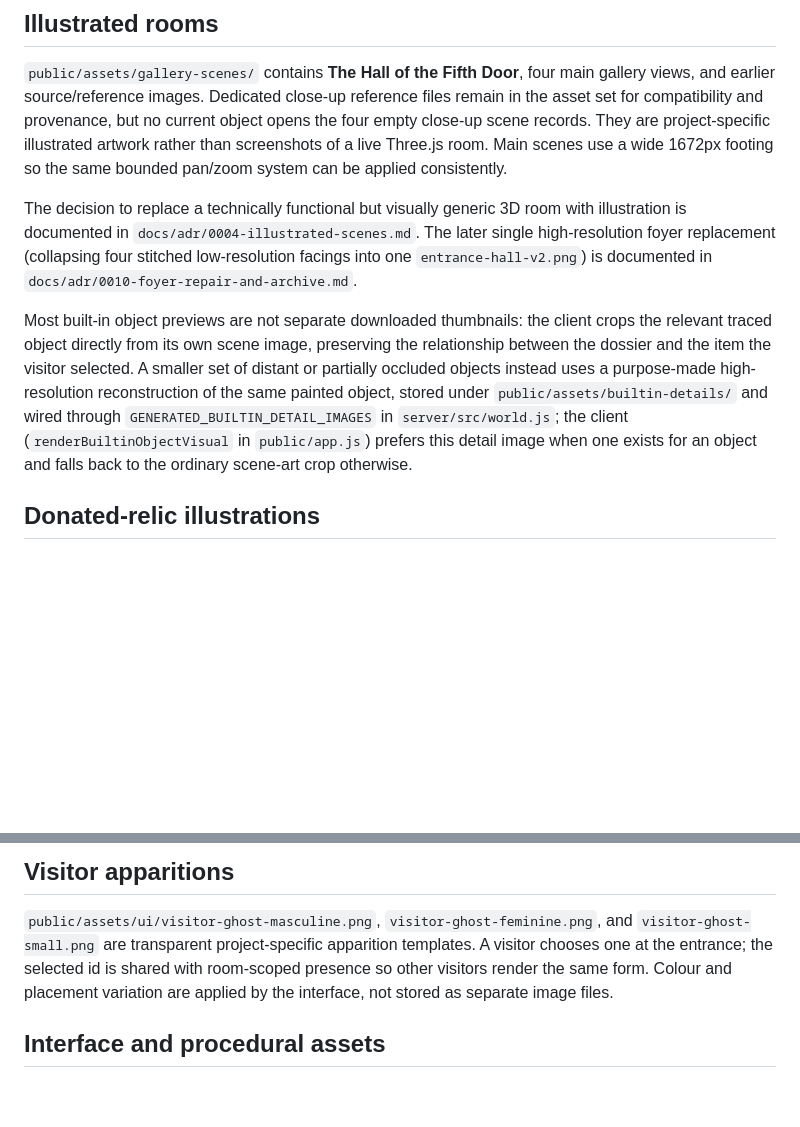
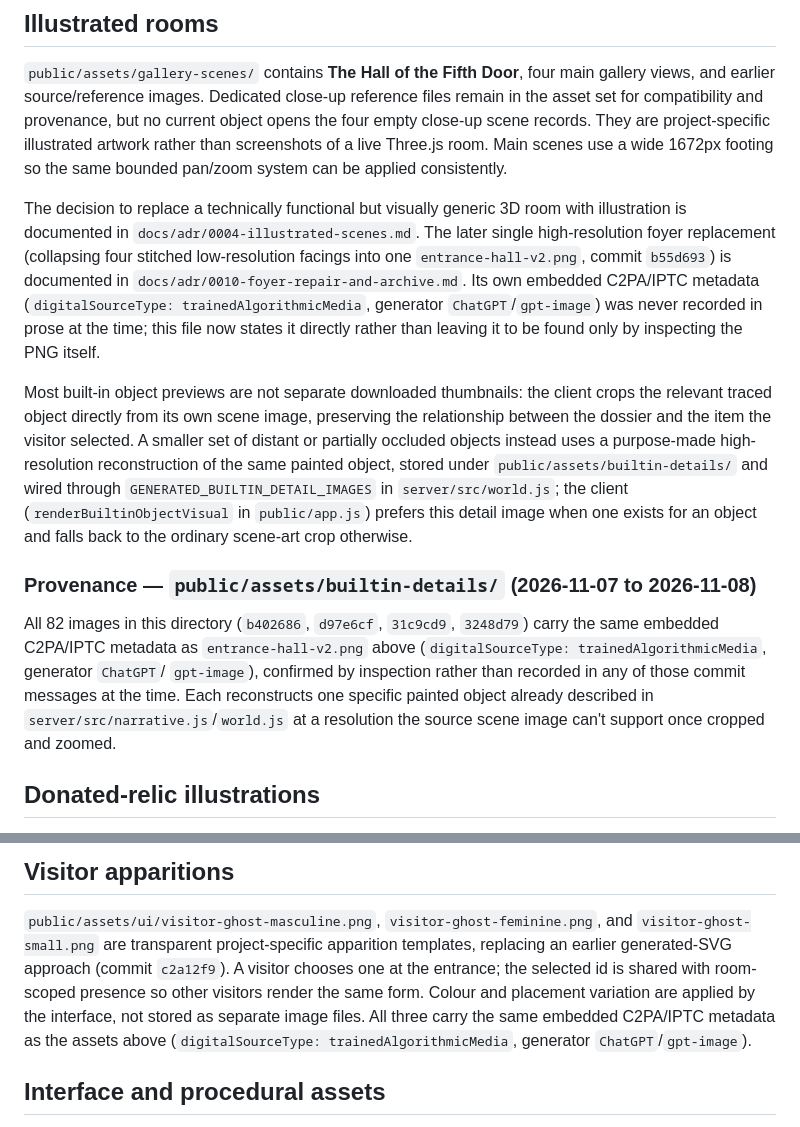
Before and after one commit to comp4020-agentic-coding-studio/comp4020-final-pengyue-stella, a Markdown page: ASSETS.md, 2 parts joined by grey strips. Drawn GitHub-style; blank space fills up the shorter version.

Commit message:
docs: record the ChatGPT/gpt-image provenance already embedded in three asset categories
entrance-hall-v2.png, all 82 files under public/assets/builtin-details/,
and the three visitor-ghost PNGs each carry C2PA/IPTC metadata
(digitalSourceType: trainedAlgorithmicMedia, generator ChatGPT/gpt-image)
that was never recorded in this file or in the commits that added them
— findable only by inspecting the PNGs directly. Added a provenance
note to each of the three sections stating it in prose, consistent
with how every other generated-asset category here already names its
tool.

Co-Authored-By: Claude Sonnet 5 <noreply@anthropic.com>

```diff
--- a/ASSETS.md
+++ b/ASSETS.md
@@ -16,8 +16,12 @@ pan/zoom system can be applied consistently.
 The decision to replace a technically functional but visually generic 3D room
 with illustration is documented in `docs/adr/0004-illustrated-scenes.md`. The
 later single high-resolution foyer replacement (collapsing four stitched
-low-resolution facings into one `entrance-hall-v2.png`) is documented in
-`docs/adr/0010-foyer-repair-and-archive.md`.
+low-resolution facings into one `entrance-hall-v2.png`, commit `b55d693`) is
+documented in `docs/adr/0010-foyer-repair-and-archive.md`. Its own embedded
+C2PA/IPTC metadata (`digitalSourceType: trainedAlgorithmicMedia`, generator
+`ChatGPT`/`gpt-image`) was never recorded in prose at the time; this file now
+states it directly rather than leaving it to be found only by inspecting the
+PNG itself.
 
 Most built-in object previews are not separate downloaded thumbnails: the
 client crops the relevant traced object directly from its own scene image,
@@ -29,6 +33,16 @@ stored under `public/assets/builtin-details/` and wired through
 (`renderBuiltinObjectVisual` in `public/app.js`) prefers this detail image
 when one exists for an object and falls back to the ordinary scene-art crop
 otherwise.
+
+### Provenance — `public/assets/builtin-details/` (2026-11-07 to 2026-11-08)
+
+All 82 images in this directory (`b402686`, `d97e6cf`, `31c9cd9`, `3248d79`)
+carry the same embedded C2PA/IPTC metadata as `entrance-hall-v2.png` above
+(`digitalSourceType: trainedAlgorithmicMedia`, generator `ChatGPT`/
+`gpt-image`), confirmed by inspection rather than recorded in any of those
+commit messages at the time. Each reconstructs one specific painted object
+already described in `server/src/narrative.js`/`world.js` at a resolution
+the source scene image can't support once cropped and zoomed.
 
 ## Donated-relic illustrations
 
@@ -159,10 +173,13 @@ would be needed to fill this one slot.
 
 `public/assets/ui/visitor-ghost-masculine.png`,
 `visitor-ghost-feminine.png`, and `visitor-ghost-small.png` are transparent
-project-specific apparition templates. A visitor chooses one at the entrance;
-the selected id is shared with room-scoped presence so other visitors render
-the same form. Colour and placement variation are applied by the interface,
-not stored as separate image files.
+project-specific apparition templates, replacing an earlier generated-SVG
+approach (commit `c2a12f9`). A visitor chooses one at the entrance; the
+selected id is shared with room-scoped presence so other visitors render the
+same form. Colour and placement variation are applied by the interface, not
+stored as separate image files. All three carry the same embedded C2PA/IPTC
+metadata as the assets above (`digitalSourceType: trainedAlgorithmicMedia`,
+generator `ChatGPT`/`gpt-image`).
 
 ## Interface and procedural assets
 
```
